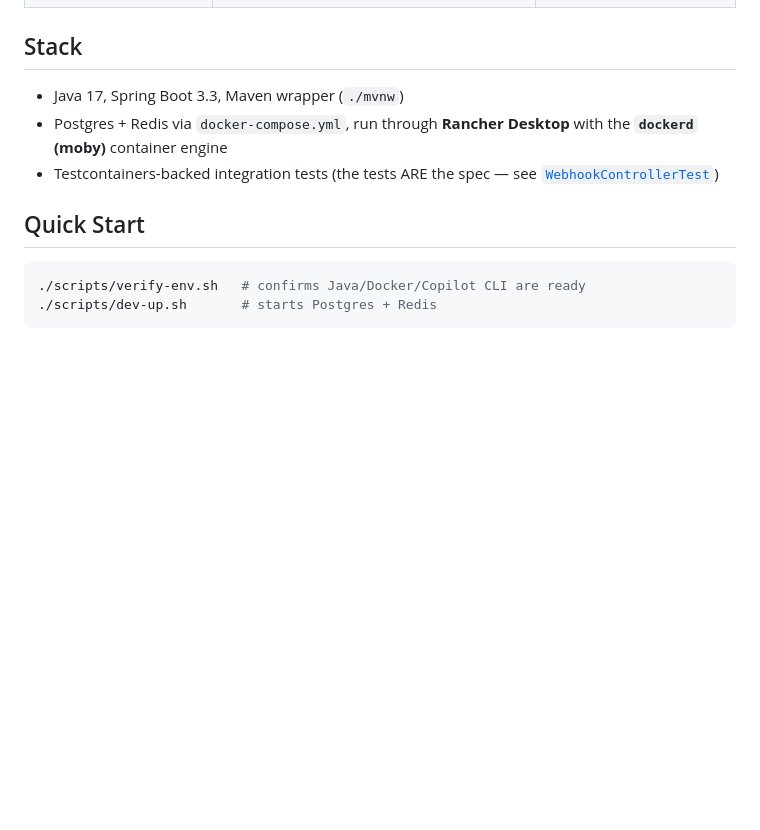
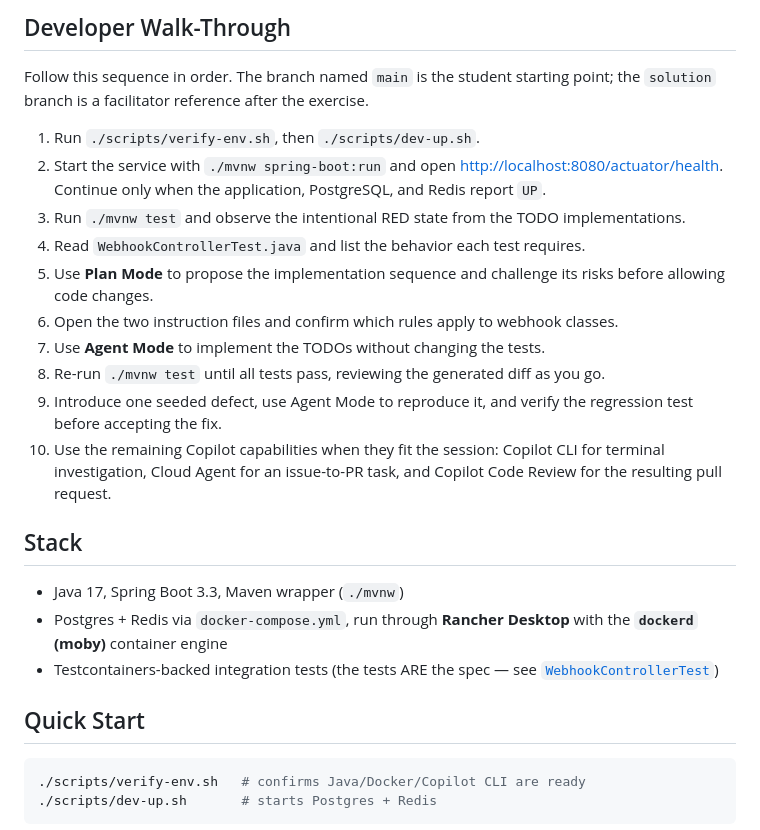
Before and after one commit to srvchawla/payout-copilot-workshop, a Markdown page: README.md, the part around one of its changes. Rendered like a GitHub page; blank space fills up the shorter version.

```diff
--- a/README.md
+++ b/README.md
@@ -51,3 +66,27 @@ checklist.
+## Developer Walk-Through
+
+Follow this sequence in order. The branch named `main` is the student starting
+point; the `solution` branch is a facilitator reference after the exercise.
+
+1. Run `./scripts/verify-env.sh`, then `./scripts/dev-up.sh`.
+2. Start the service with `./mvnw spring-boot:run` and open
+  [http://localhost:8080/actuator/health](http://localhost:8080/actuator/health).
+  Continue only when the application, PostgreSQL, and Redis report `UP`.
+3. Run `./mvnw test` and observe the intentional RED state from the TODO
+  implementations.
+4. Read `WebhookControllerTest.java` and list the behavior each test requires.
+5. Use **Plan Mode** to propose the implementation sequence and challenge its
+  risks before allowing code changes.
+6. Open the two instruction files and confirm which rules apply to webhook
+  classes.
+7. Use **Agent Mode** to implement the TODOs without changing the tests.
+8. Re-run `./mvnw test` until all tests pass, reviewing the generated diff as
+  you go.
+9. Introduce one seeded defect, use Agent Mode to reproduce it, and verify the
+  regression test before accepting the fix.
+10. Use the remaining Copilot capabilities when they fit the session: Copilot
+   CLI for terminal investigation, Cloud Agent for an issue-to-PR task, and
+   Copilot Code Review for the resulting pull request.
 
 ## Stack
 
```
Also changed, not shown: other parts of README.md (+24 -9 lines).
